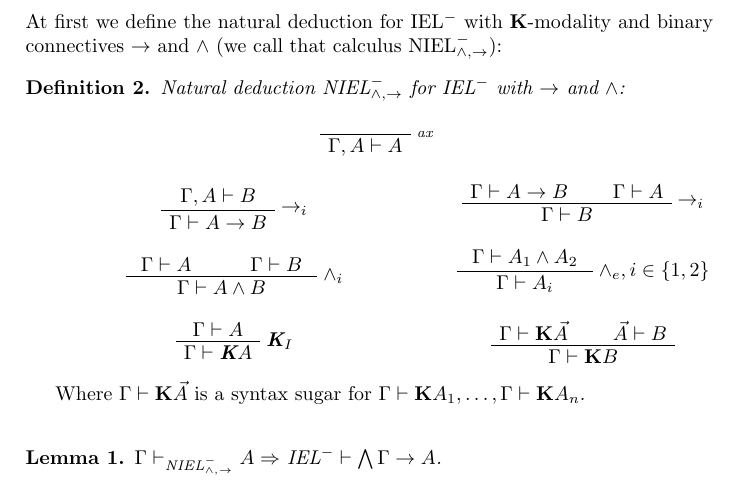
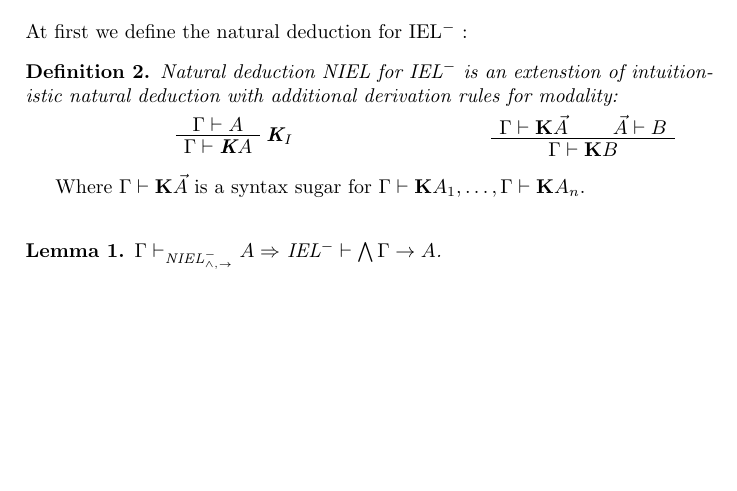
Before and after one commit to DanielRrr/MasterThesis, a LaTeX paper (article.tex): part of page 2 of 14, cut so that both start at the same text, the shorter picture padded with empty space. Compiled offline with pdfLaTeX.

Commit message:
small updates

```diff
--- a/article.tex
+++ b/article.tex
@@ -97,34 +97,12 @@ strong normalization and Church-Rosser properties.
 
   \section{Typed lambda-calculus based on IEL$^{-}$}
 
-  At first we define the natural deduction for IEL$^{-}$ with $\textbf{K}$-modality and binary connectives
-  $\to$ and $\land$ (we call that calculus NIEL$^{-}_{\land, \to}$):
+  At first we define the natural deduction for IEL$^{-}$ :
 
-  \begin{defin} Natural deduction NIEL$^{-}_{\land, \to}$ for IEL$^{-}$ with $\to$ and $\wedge$:
-
-  \begin{center}
-  \begin{prooftree}
-  \AxiomC{}
-  \RightLabel{\scriptsize{ax}}
-  \UnaryInfC{$\Gamma , A \vdash A$}
-  \end{prooftree}
-  \end{center}
+  \begin{defin} Natural deduction NIEL for IEL$^{-}$ is an extenstion of intuitionistic natural deduction with additional derivation rules for modality:
 
   \begin{minipage}{0.5\textwidth}
     \begin{flushleft}
-  	\begin{prooftree}
-  	\AxiomC{$\Gamma, A \vdash B$}
-  	\RightLabel{$\rightarrow_i$}
-  	\UnaryInfC{$\Gamma \vdash A \to B$}
-    	\end{prooftree}
-
-  	\begin{prooftree}
-  	\AxiomC{ $\Gamma \vdash A$ }
-  	\AxiomC{ $\Gamma \vdash B$ }
-  	\RightLabel{$\land_i$}
-  	\BinaryInfC{$\Gamma \vdash A \land B$}
-  	\end{prooftree}
-
   	\begin{prooftree}
     	\AxiomC{$\Gamma \vdash A$}
     	\RightLabel{$\textbf{K}_I$}
@@ -134,19 +112,6 @@ strong normalization and Church-Rosser properties.
   \end{minipage}
   \begin{minipage}{0.5\textwidth}
     \begin{flushright}
-    	\begin{prooftree}
-  	\AxiomC{$\Gamma \vdash A \to B$}
-  	\AxiomC{$\Gamma \vdash A$}
-  	\RightLabel{$\rightarrow_i$}
-  	\BinaryInfC{$\Gamma \vdash B$}
-    	\end{prooftree}
-
-  	\begin{prooftree}
-  	\AxiomC{ $\Gamma \vdash A_1 \land A_2$ }
-  	\RightLabel{$\land_e, i \in \{ 1, 2 \}$}
-  	\UnaryInfC{$\Gamma \vdash A_i$}
-  	\end{prooftree}
-
   	\begin{prooftree}
     \AxiomC{$\Gamma \vdash {\bf K} \vec{A}$}
     \AxiomC{$\vec{A} \vdash B$}
```
Also changed, not shown: article.pdf, article.tex (71 more changed lines).
